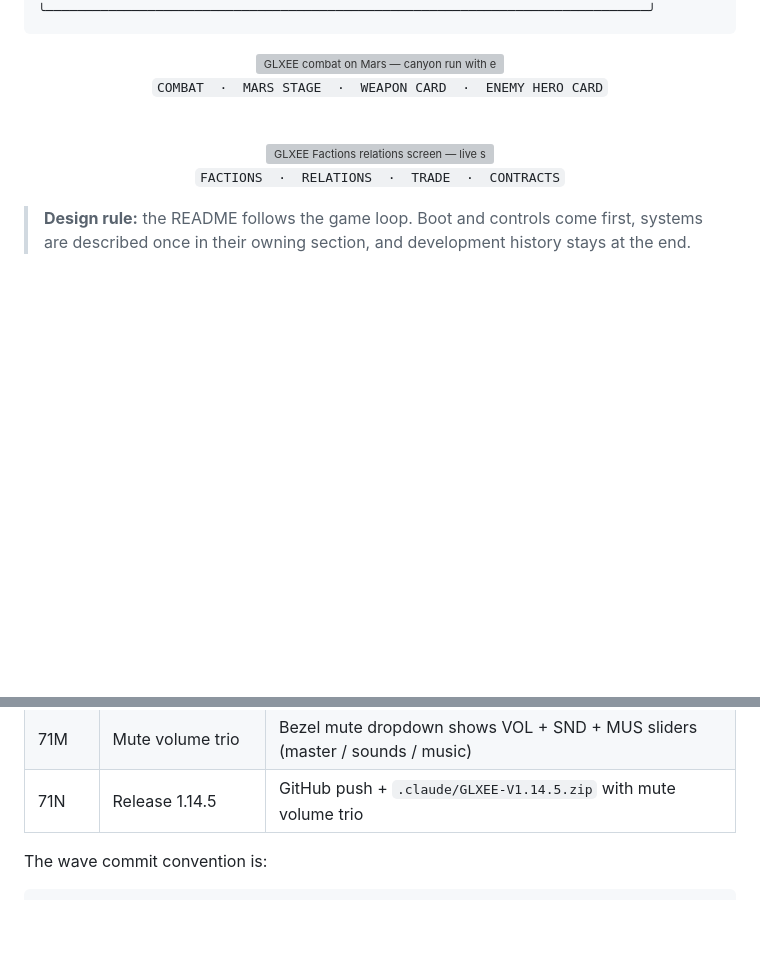
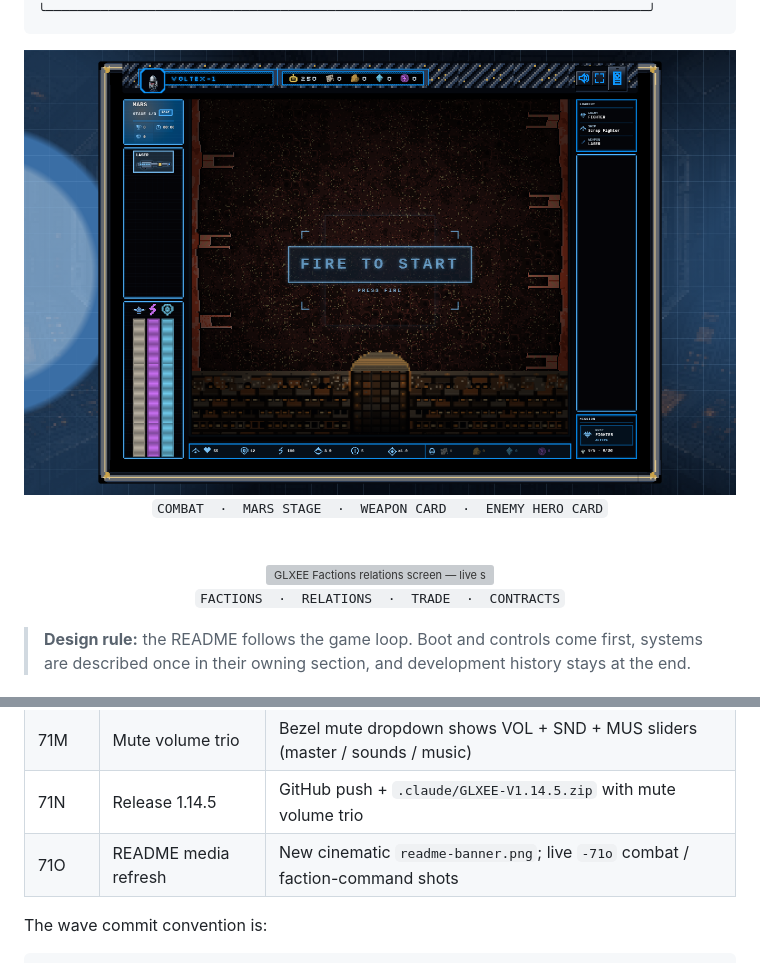
Before and after one commit to meierdesigns/GLXEE, a Markdown page: README.md, 2 parts joined by grey strips. Rendered like a GitHub page; pictures changed too: assets/ui/readme-shot-combat-71o.png (added); blank space fills up the shorter version; grey boxes are pictures that could not be loaded.

Commit message:
docs: Refresh README banner and live combat shots wave 71O

```diff
--- a/README.md
+++ b/README.md
@@ -44,7 +44,7 @@ move galaxies, and jump again before the lane goes quiet.
 
 <div align="center">
 
-<img src="assets/ui/readme-shot-combat-68a.png" alt="GLXEE combat on Mars — canyon run with enemy hero card" width="960" />
+<img src="assets/ui/readme-shot-combat-71o.png" alt="GLXEE combat on Mars — canyon run with enemy hero card" width="960" />
 
 <br/>
 
@@ -989,6 +989,7 @@ be reviewed or reverted independently.
 | 71L | Release 1.14.4 | GitHub README audio/STYLE docs + local `.claude/GLXEE-V1.14.4.zip` runtime archive |
 | 71M | Mute volume trio | Bezel mute dropdown shows VOL + SND + MUS sliders (master / sounds / music) |
 | 71N | Release 1.14.5 | GitHub push + `.claude/GLXEE-V1.14.5.zip` with mute volume trio |
+| 71O | README media refresh | New cinematic `readme-banner.png`; live `-71o` combat / faction-command shots |
 
 The wave commit convention is:
 
```
Also changed, not shown: other parts of README.md (+2 -2 lines), assets/ui/readme-shot-combat-focus-71o.png (added), assets/ui/readme-shot-faction-pick-71o.png (added), 2 other files.
